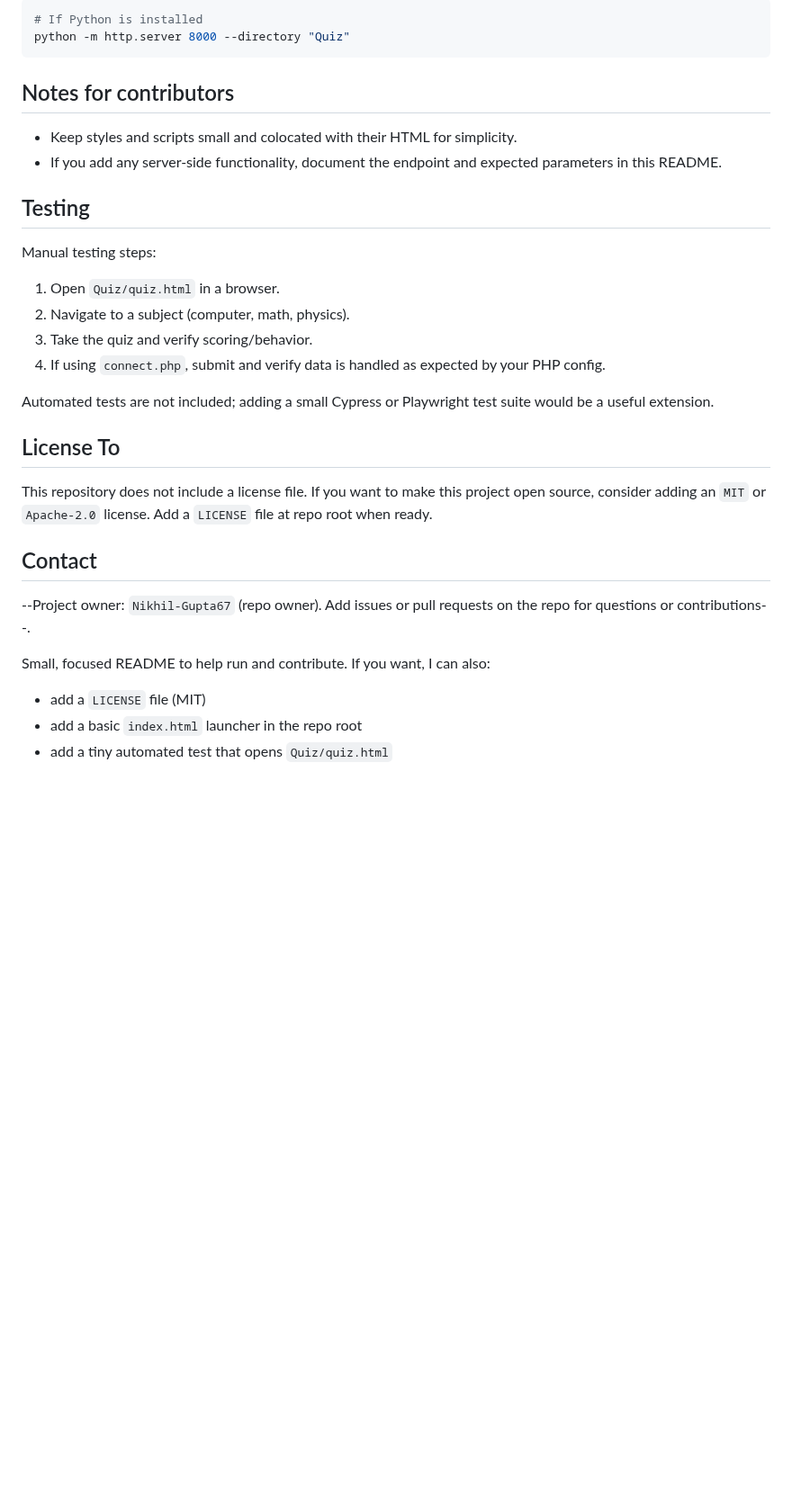
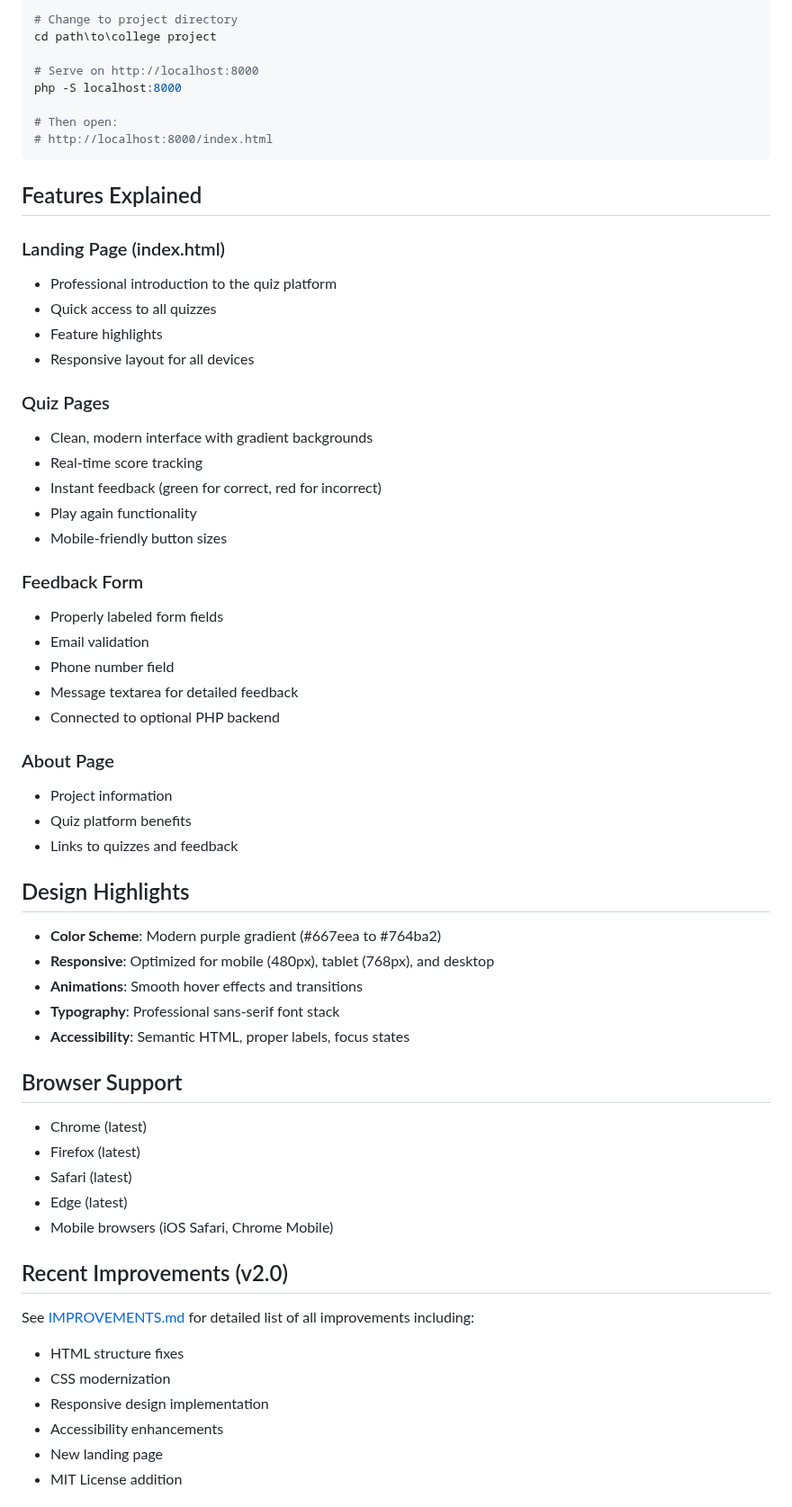
Before and after one commit to Nikhil-Gupta67/Quiz-Game, a Markdown page: Quiz/README.md, the part around one of its changes. Shown at 90% size. Drawn GitHub-style; blank space fills up the shorter version.

````diff
--- a/Quiz/README.md
+++ b/Quiz/README.md
@@ -62,35 +85,70 @@ If you don't have PHP installed, you can download it from https://windows.php.ne
 
 ```powershell
-# If Python is installed
-python -m http.server 8000 --directory "Quiz"
+# Change to project directory
+cd path\to\college project
+
+# Serve on http://localhost:8000
+php -S localhost:8000
+
+# Then open:
+# http://localhost:8000/index.html
 ```
 
-## Notes for contributors
+## Features Explained
 
-- Keep styles and scripts small and colocated with their HTML for simplicity.
-- If you add any server-side functionality, document the endpoint and expected parameters in this README.
+### Landing Page (index.html)
 
-## Testing
+- Professional introduction to the quiz platform
+- Quick access to all quizzes
+- Feature highlights
+- Responsive layout for all devices
 
-Manual testing steps:
+### Quiz Pages
 
-1. Open `Quiz/quiz.html` in a browser.
-2. Navigate to a subject (computer, math, physics).
-3. Take the quiz and verify scoring/behavior.
-4. If using `connect.php`, submit and verify data is handled as expected by your PHP config.
+- Clean, modern interface with gradient backgrounds
+- Real-time score tracking
+- Instant feedback (green for correct, red for incorrect)
+- Play again functionality
+- Mobile-friendly button sizes
 
-Automated tests are not included; adding a small Cypress or Playwright test suite would be a useful extension.
+### Feedback Form
 
-## License To
+- Properly labeled form fields
+- Email validation
+- Phone number field
+- Message textarea for detailed feedback
+- Connected to optional PHP backend
 
-This repository does not include a license file. If you want to make this project open source, consider adding an `MIT` or `Apache-2.0` license. Add a `LICENSE` file at repo root when ready.
+### About Page
 
-## Contact
+- Project information
+- Quiz platform benefits
+- Links to quizzes and feedback
 
---Project owner: `Nikhil-Gupta67` (repo owner). Add issues or pull requests on the repo for questions or contributions--.
+## Design Highlights
 
+- **Color Scheme**: Modern purple gradient (#667eea to #764ba2)
+- **Responsive**: Optimized for mobile (480px), tablet (768px), and desktop
+- **Animations**: Smooth hover effects and transitions
+- **Typography**: Professional sans-serif font stack
+- **Accessibility**: Semantic HTML, proper labels, focus states
 
-Small, focused README to help run and contribute. If you want, I can also:
-- add a `LICENSE` file (MIT)
-- add a basic `index.html` launcher in the repo root
-- add a tiny automated test that opens `Quiz/quiz.html`
+## Browser Support
+
+- Chrome (latest)
+- Firefox (latest)
+- Safari (latest)
+- Edge (latest)
+- Mobile browsers (iOS Safari, Chrome Mobile)
+
+## Recent Improvements (v2.0)
+
+See [IMPROVEMENTS.md](../IMPROVEMENTS.md) for detailed list of all improvements including:
+
+- HTML structure fixes
+- CSS modernization
+- Responsive design implementation
+- Accessibility enhancements
+- New landing page
+- MIT License addition
+
````
Also changed, not shown: other parts of Quiz/README.md (+111 -31 lines).
